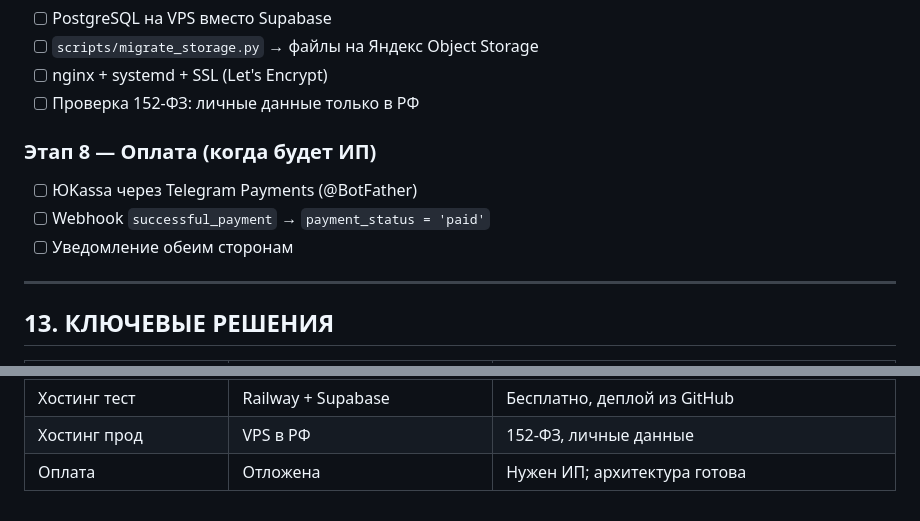
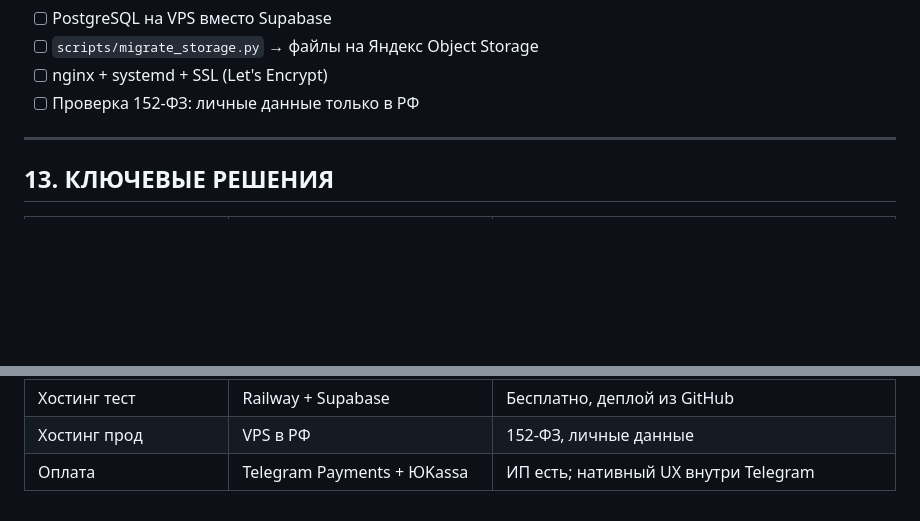
Before and after one commit to dudlikozavr-dev/mia-amore, a Markdown page: BACKEND-PLAN.md, 2 parts joined by grey strips. GitHub-like rendering; blank space fills up the shorter version.

```diff
--- a/BACKEND-PLAN.md
+++ b/BACKEND-PLAN.md
@@ -640,11 +660,6 @@ FRONTEND_URL=                      # https://tg-app.vercel.app (CORS)
 - [ ] `scripts/migrate_storage.py` → файлы на Яндекс Object Storage
 - [ ] nginx + systemd + SSL (Let's Encrypt)
 - [ ] Проверка 152-ФЗ: личные данные только в РФ
-
-### Этап 8 — Оплата (когда будет ИП)
-- [ ] ЮKassa через Telegram Payments (@BotFather)
-- [ ] Webhook `successful_payment` → `payment_status = 'paid'`
-- [ ] Уведомление обеим сторонам
 
 ---
 
@@ -664,4 +679,4 @@ FRONTEND_URL=                      # https://tg-app.vercel.app (CORS)
 | Стейджинг | Отдельный бот + Railway service | Тесты не на живых покупателях |
 | Хостинг тест | Railway + Supabase | Бесплатно, деплой из GitHub |
 | Хостинг прод | VPS в РФ | 152-ФЗ, личные данные |
-| Оплата | Отложена | Нужен ИП; архитектура готова |
+| Оплата | Telegram Payments + ЮKassa | ИП есть; нативный UX внутри Telegram |
```
Also changed, not shown: other parts of BACKEND-PLAN.md (+53 -33 lines), memory/2026-04-15.md (added, +66 -0 lines).
